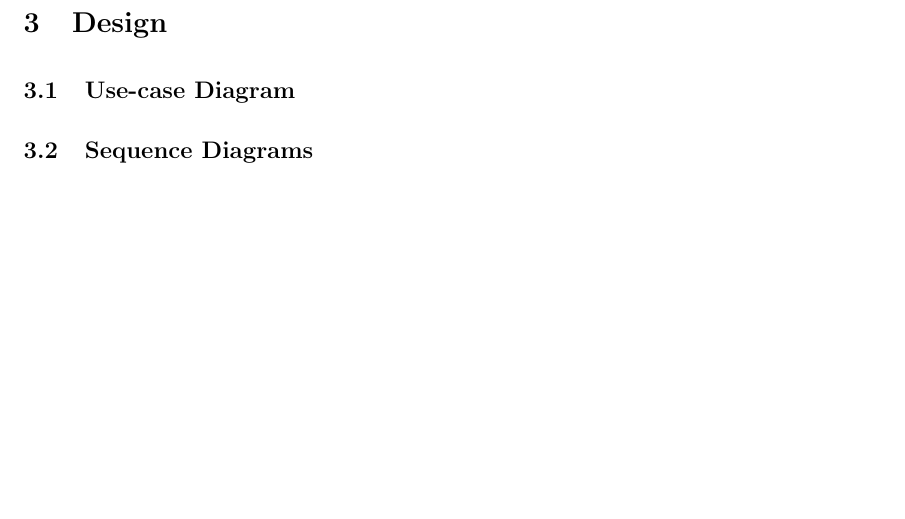
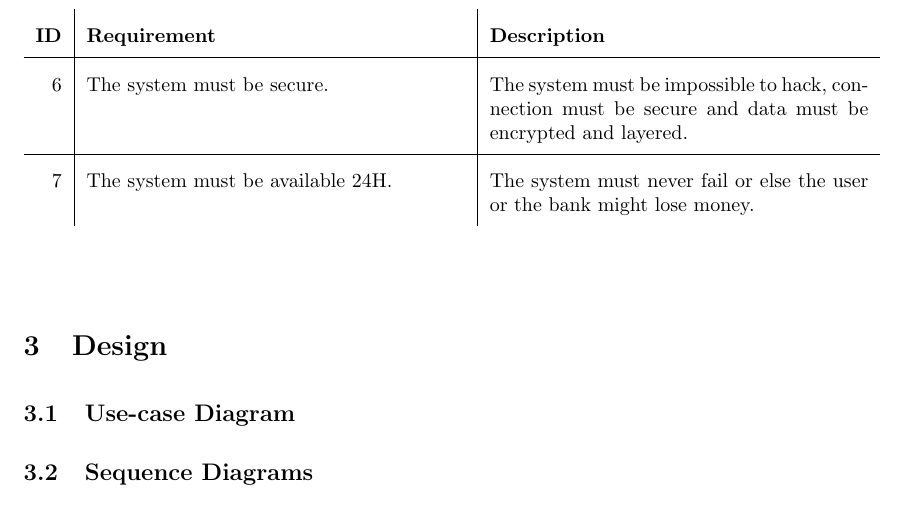
Before and after one commit to reem-codes/cs385, a LaTeX document (report.tex): part of page 6 of 7, cut at the place of the change, the shorter picture padded with empty space. Compiled offline with pdfLaTeX.

Commit message:
non-functional requirements done

```diff
--- a/report.tex
+++ b/report.tex
@@ -187,14 +187,33 @@
 				The user shall be able to transfer money to another account. &
 				After the user is validated, the user should be able to transfer money from account to any other account as long as IBAN entered is correct and amount transferred is less than the balance.
 				\\
-
-
-
 			\end{tabularx}
 		\end{center}
 	\end{table}
 
 	\subsection{Non-functional Requirements Description}
+		\def\arraystretch{2}
+	\begin{table}[h!]
+		\begin{center}
+			\begin{tabularx}{\textwidth}{r|X|X}
+				\textbf{ID} &
+				\textbf{Requirement} &
+				\textbf{Description}\\
+				\hline
+				\rownumber &
+				The system must be secure. &
+				The system must be impossible to hack, connection must be secure and data must be encrypted and layered.
+				\\
+				\hline
+
+				\rownumber &
+				The system must be available 24H. &
+				The system must never fail or else the user or the bank might lose money.
+				\\
+
+			\end{tabularx}
+		\end{center}
+	\end{table}
 
 	\section{Design}
 	\subsection{Use-case Diagram}
```
Also changed, not shown: report.pdf, 2 other files.
